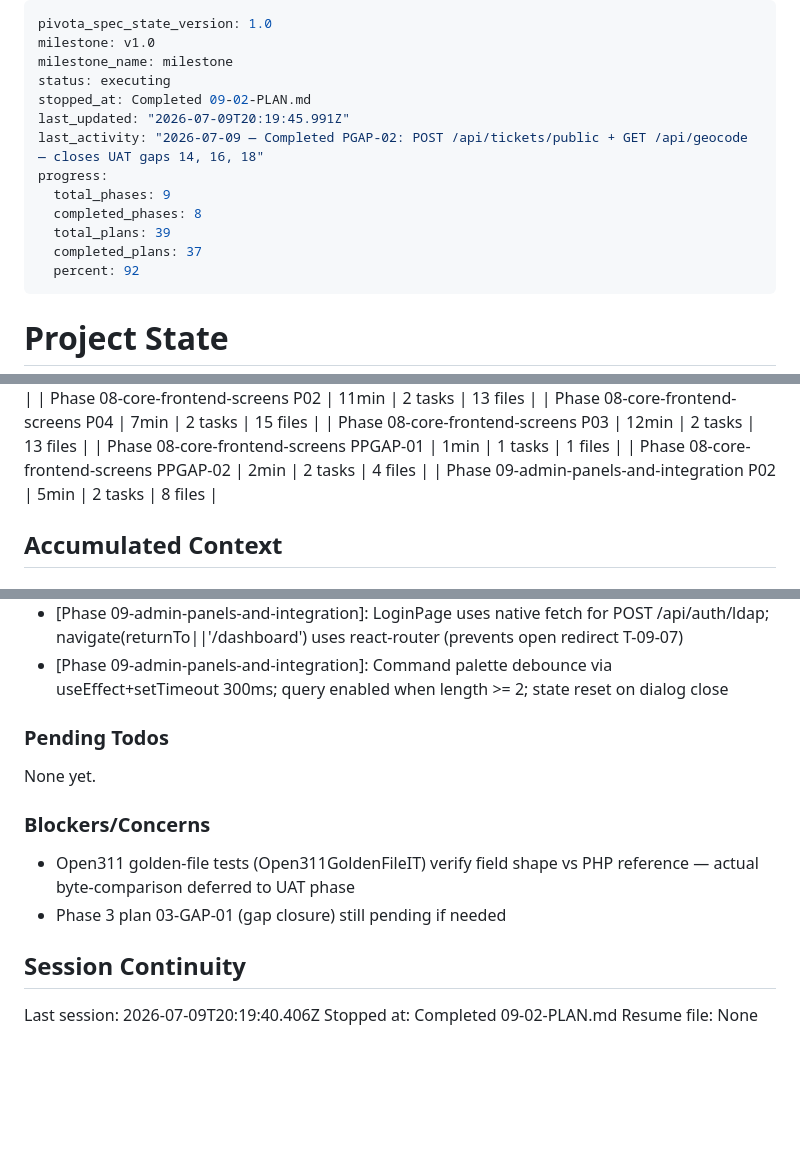
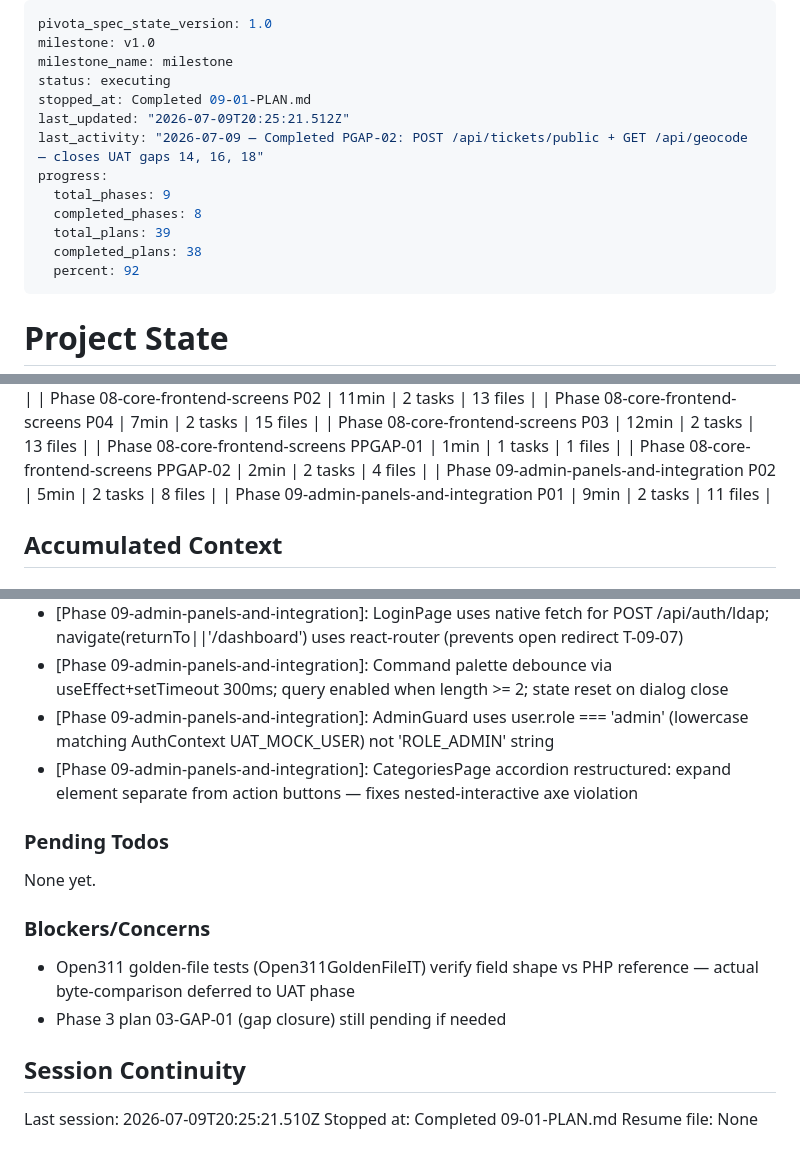
Before and after one commit to dhruvi5319/uReport, a Markdown page: .planning/STATE.md, 3 parts joined by grey strips. GitHub-like rendering; blank space fills up the shorter version.

Commit message:
docs(09-01): complete admin panels and integration plan 01

```diff
--- a/.planning/STATE.md
+++ b/.planning/STATE.md
@@ -3,14 +3,14 @@ pivota_spec_state_version: 1.0
 milestone: v1.0
 milestone_name: milestone
 status: executing
-stopped_at: Completed 09-02-PLAN.md
-last_updated: "2026-07-09T20:19:45.991Z"
+stopped_at: Completed 09-01-PLAN.md
+last_updated: "2026-07-09T20:25:21.512Z"
 last_activity: "2026-07-09 — Completed PGAP-02: POST /api/tickets/public + GET /api/geocode — closes UAT gaps 14, 16, 18"
 progress:
   total_phases: 9
   completed_phases: 8
   total_plans: 39
-  completed_plans: 37
+  completed_plans: 38
   percent: 92
 ---
 
@@ -78,6 +78,7 @@ Progress: [█████████░] 92%
 | Phase 08-core-frontend-screens PPGAP-01 | 1min | 1 tasks | 1 files |
 | Phase 08-core-frontend-screens PPGAP-02 | 2min | 2 tasks | 4 files |
 | Phase 09-admin-panels-and-integration P02 | 5min | 2 tasks | 8 files |
+| Phase 09-admin-panels-and-integration P01 | 9min | 2 tasks | 11 files |
 
 ## Accumulated Context
 
@@ -141,6 +142,8 @@ Recent decisions affecting current work:
 - [Phase 08-core-frontend-screens]: SR-{id} format for public ticketId (Open311-style); contact fields stored in additionalFields JSON column (write-only from public endpoint, T-08-P2-02); Nominatim calls wrapped in try/catch for graceful sandbox network fallback
 - [Phase 09-admin-panels-and-integration]: LoginPage uses native fetch for POST /api/auth/ldap; navigate(returnTo||'/dashboard') uses react-router (prevents open redirect T-09-07)
 - [Phase 09-admin-panels-and-integration]: Command palette debounce via useEffect+setTimeout 300ms; query enabled when length >= 2; state reset on dialog close
+- [Phase 09-admin-panels-and-integration]: AdminGuard uses user.role === 'admin' (lowercase matching AuthContext UAT_MOCK_USER) not 'ROLE_ADMIN' string
+- [Phase 09-admin-panels-and-integration]: CategoriesPage accordion restructured: expand <button> element separate from action buttons — fixes nested-interactive axe violation
 
 ### Pending Todos
 
@@ -153,6 +156,6 @@ None yet.
 
 ## Session Continuity
 
-Last session: 2026-07-09T20:19:40.406Z
-Stopped at: Completed 09-02-PLAN.md
+Last session: 2026-07-09T20:25:21.510Z
+Stopped at: Completed 09-01-PLAN.md
 Resume file: None
```
Also changed, not shown: 1 other file.
